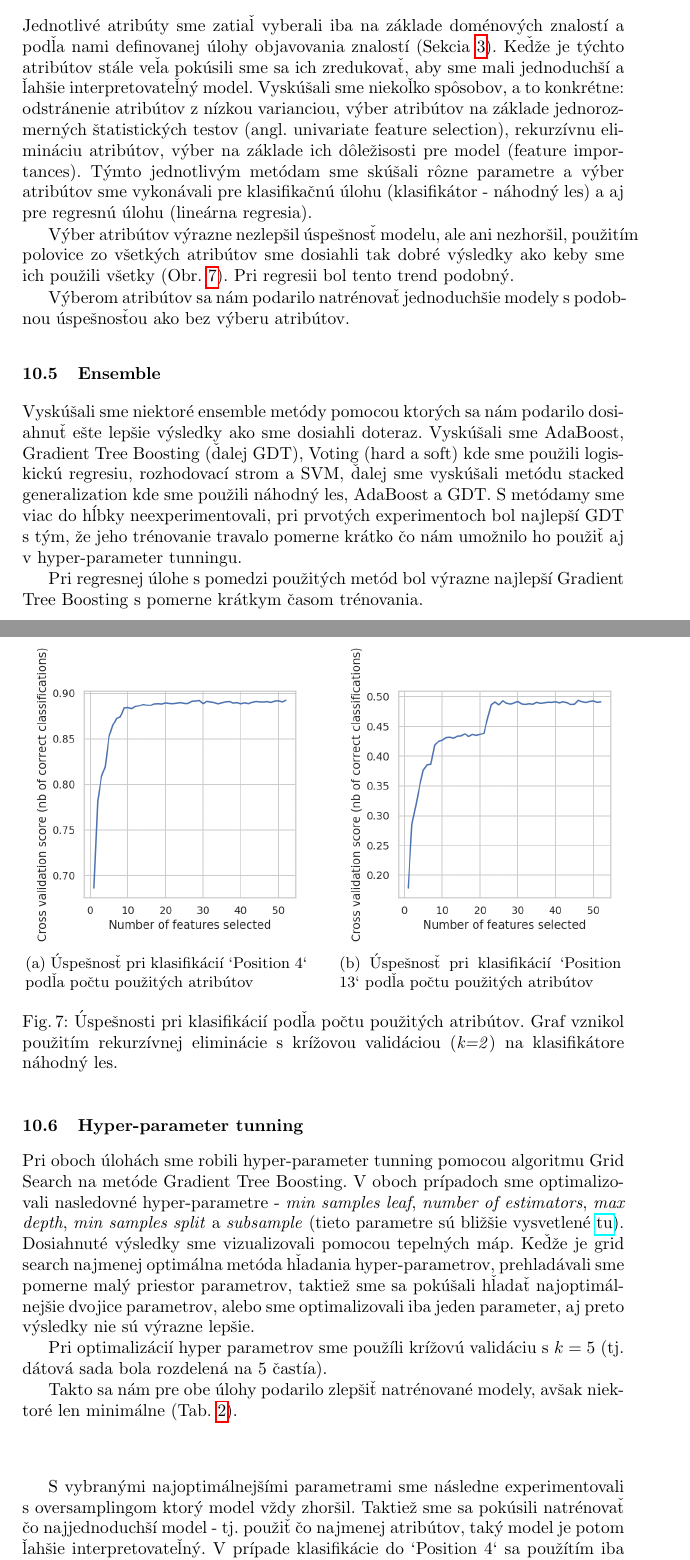
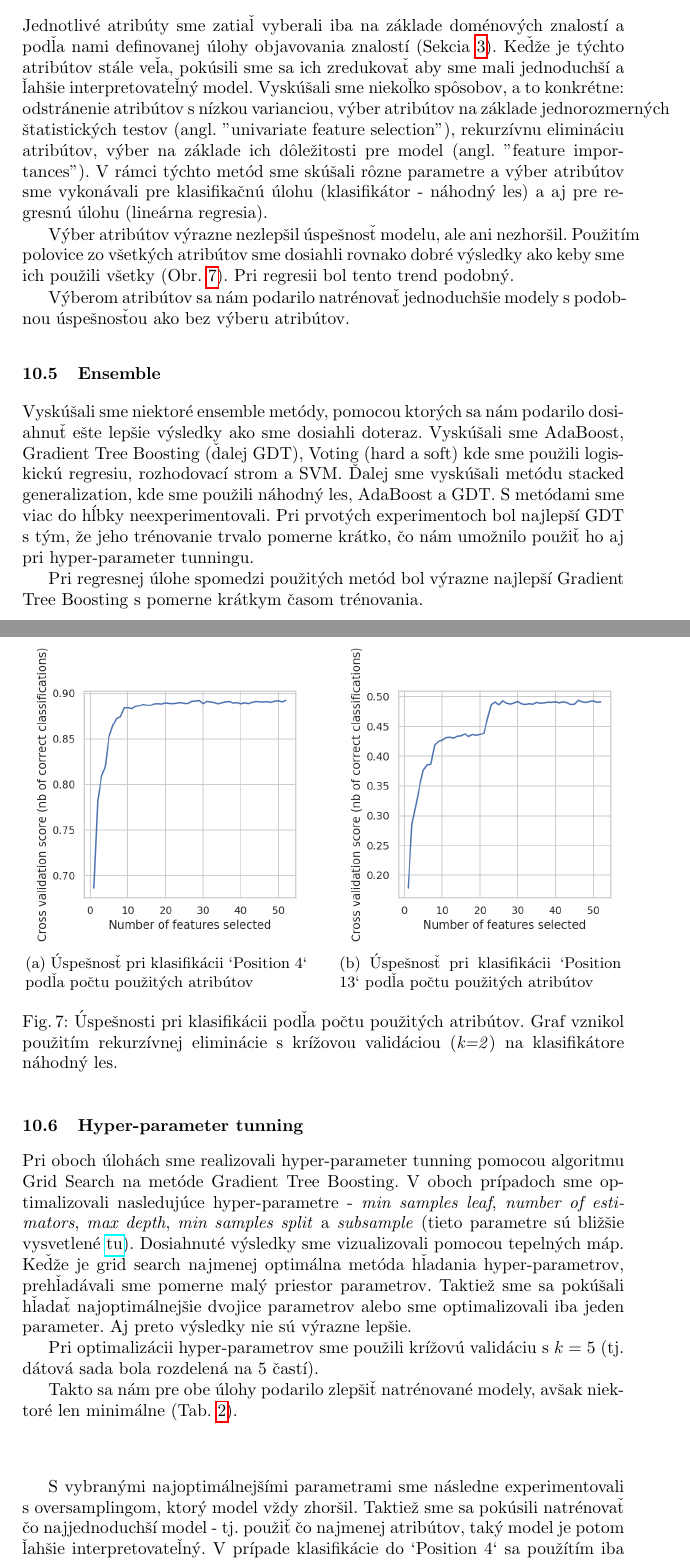
Before and after one commit to timzatko/fifa-19-dataset-machine-learning, a LaTeX paper (report/main.tex): two parts of pages 11 and 12 of 15, joined at a grey line, cut so that both start at the same text. Compiled offline with pdfLaTeX.

Commit message:
Grammar mistake fixes

```diff
--- a/report/main.tex
+++ b/report/main.tex
@@ -329,34 +329,34 @@ Použitím oversampling-u sme dosiahli iba mierne zlepšenie v klasifiácii.
 
 \subsection{Výber atribútov (angl. feature selection)}
 
-Jednotlivé atribúty sme zatiaľ vyberali iba na základe doménových znalostí a podľa nami definovanej úlohy objavovania znalostí (Sekcia \ref{task_definition}). Keďže je týchto atribútov stále veľa pokúsili sme sa ich zredukovať, aby sme mali jednoduchší a ľahšie interpretovateľný model. Vyskúšali sme niekoľko spôsobov, a to konkrétne: odstránenie atribútov z nízkou varianciou, výber atribútov na základe jednoroz-merných štatistických testov (angl. univariate feature selection), rekurzívnu eli-mináciu atribútov, výber na základe ich dôležisosti pre model (feature importances). Týmto jednotlivým metódam sme skúšali rôzne parametre a výber atribútov sme vykonávali pre klasifikačnú úlohu (klasifikátor - náhodný les) a aj pre regresnú úlohu (lineárna regresia).
+Jednotlivé atribúty sme zatiaľ vyberali iba na základe doménových znalostí a podľa nami definovanej úlohy objavovania znalostí (Sekcia \ref{task_definition}). Keďže je týchto atribútov stále veľa, pokúsili sme sa ich zredukovať aby sme mali jednoduchší a ľahšie interpretovateľný model. Vyskúšali sme niekoľko spôsobov, a to konkrétne: odstránenie atribútov s nízkou varianciou, výber atribútov na základe jednorozmerných štatistických testov (angl. "univariate feature selection"), rekurzívnu elimináciu atribútov, výber na základe ich dôležitosti pre model (angl. "feature importances"). V rámci týchto metód sme skúšali rôzne parametre a výber atribútov sme vykonávali pre klasifikačnú úlohu (klasifikátor - náhodný les) a aj pre regresnú úlohu (lineárna regresia).
 
-Výber atribútov výrazne nezlepšil úspešnosť modelu, ale ani nezhoršil, použitím polovice zo všetkých atribútov sme dosiahli tak dobré výsledky ako keby sme ich použili všetky (Obr. \ref{fig:feature_selection_classification_position}). Pri regresii bol tento trend podobný.
+Výber atribútov výrazne nezlepšil úspešnosť modelu, ale ani nezhoršil. Použitím polovice zo všetkých atribútov sme dosiahli rovnako dobré výsledky ako keby sme ich použili všetky (Obr. \ref{fig:feature_selection_classification_position}). Pri regresii bol tento trend podobný.
 
 Výberom atribútov sa nám podarilo natrénovať jednoduchšie modely s podobnou úspešnosťou ako bez výberu atribútov.
 
 \begin{figure}%
     \centering
-    \subfloat[Úspešnosť pri klasifikácií `Position 4` podľa počtu použitých atribútov]{{
+    \subfloat[Úspešnosť pri klasifikácii `Position 4` podľa počtu použitých atribútov]{{
         \includegraphics[width=5.5cm]{images/feature_selection_classification_position_4}
     }}%
     \qquad
-    \subfloat[Úspešnosť pri klasifikácií `Position 13` podľa počtu použitých atribútov]{{
+    \subfloat[Úspešnosť pri klasifikácii `Position 13` podľa počtu použitých atribútov]{{
         \includegraphics[width=5.5cm]{images/feature_selection_classification_position_13}
     }}%
-    \caption{Úspešnosti pri klasifikácií podľa počtu použitých atribútov. Graf vznikol použitím rekurzívnej eliminácie s krížovou validáciou (\textit{k=2}) na klasifikátore náhodný les.}%
+    \caption{Úspešnosti pri klasifikácii podľa počtu použitých atribútov. Graf vznikol použitím rekurzívnej eliminácie s krížovou validáciou (\textit{k=2}) na klasifikátore náhodný les.}%
     \label{fig:feature_selection_classification_position}%
 \end{figure}
 
 \subsection{Ensemble}
 
-Vyskúšali sme niektoré ensemble metódy pomocou ktorých sa nám podarilo dosiahnuť ešte lepšie výsledky ako sme dosiahli doteraz. Vyskúšali sme AdaBoost, Gradient Tree Boosting (ďalej GDT), Voting (hard a soft) kde sme použili logiskickú regresiu, rozhodovací strom a SVM, ďalej sme vyskúšali metódu stacked generalization kde sme použili náhodný les, AdaBoost a GDT. S metódamy sme viac do hĺbky neexperimentovali, pri prvotých experimentoch bol najlepší GDT s tým, že jeho trénovanie travalo pomerne krátko čo nám umožnilo ho použiť aj v hyper-parameter tunningu.
+Vyskúšali sme niektoré ensemble metódy, pomocou ktorých sa nám podarilo dosiahnuť ešte lepšie výsledky ako sme dosiahli doteraz. Vyskúšali sme AdaBoost, Gradient Tree Boosting (ďalej GDT), Voting (hard a soft) kde sme použili logiskickú regresiu, rozhodovací strom a SVM. Ďalej sme vyskúšali metódu stacked generalization, kde sme použili náhodný les, AdaBoost a GDT. S metódami sme viac do hĺbky neexperimentovali. Pri prvotých experimentoch bol najlepší GDT s tým, že jeho trénovanie trvalo pomerne krátko, čo nám umožnilo použiť ho aj pri hyper-parameter tunningu.
 
-Pri regresnej úlohe s pomedzi použitých metód bol výrazne najlepší Gradient Tree Boosting s pomerne krátkym časom trénovania.
+Pri regresnej úlohe spomedzi použitých metód bol výrazne najlepší Gradient Tree Boosting s pomerne krátkym časom trénovania.
 
 \subsection{Hyper-parameter tunning}
 
-Pri oboch úlohách sme robili hyper-parameter tunning pomocou algoritmu Grid Search na metóde Gradient Tree Boosting. V oboch prípadoch sme optimalizovali nasledovné hyper-parametre - \textit{min samples leaf}, \textit{number of estimators}, \textit{max depth}, \textit{min samples split} a \textit{subsample} (tieto parametre sú bližšie vysvetlené \href{https://scikit-learn.org/stable/modules/generated/sklearn.ensemble.GradientBoostingRegressor.html}{tu}). Dosiahnuté výsledky sme vizualizovali pomocou tepelných máp. Keďže je grid search najmenej optimálna metóda hľadania hyper-parametrov, prehladávali sme pomerne malý priestor parametrov, taktiež sme sa pokúšali hľadať najoptimál-nejšie dvojice parametrov, alebo sme optimalizovali iba jeden parameter, aj preto výsledky nie sú výrazne lepšie.
+Pri oboch úlohách sme realizovali hyper-parameter tunning pomocou algoritmu Grid Search na metóde Gradient Tree Boosting. V oboch prípadoch sme optimalizovali nasledujúce hyper-parametre - \textit{min samples leaf}, \textit{number of estimators}, \textit{max depth}, \textit{min samples split} a \textit{subsample} (tieto parametre sú bližšie vysvetlené \href{https://scikit-learn.org/stable/modules/generated/sklearn.ensemble.GradientBoostingRegressor.html}{tu}). Dosiahnuté výsledky sme vizualizovali pomocou tepelných máp. Keďže je grid search najmenej optimálna metóda hľadania hyper-parametrov, prehľadávali sme pomerne malý priestor parametrov. Taktiež sme sa pokúšali hľadať najoptimálnejšie dvojice parametrov alebo sme optimalizovali iba jeden parameter. Aj preto výsledky nie sú výrazne lepšie.
 
 \begin{figure}[htp]
     \centering
@@ -365,7 +365,7 @@ Pri oboch úlohách sme robili hyper-parameter tunning pomocou algoritmu Grid Se
     \label{fig:hyper_parameter_tunning}
 \end{figure}
 
-Pri optimalizácií hyper parametrov sme použíli krížovú validáciu s $k=5$ (tj. dátová sada bola rozdelená na 5 častía).
+Pri optimalizácii hyper-parametrov sme použili krížovú validáciu s $k=5$ (tj. dátová sada bola rozdelená na 5 častí).
 
 Takto sa nám pre obe úlohy podarilo zlepšiť natrénované modely, avšak niektoré len minimálne (Tab. \ref{tab:hyper_parameter_tunning}).
 
@@ -383,7 +383,7 @@ Takto sa nám pre obe úlohy podarilo zlepšiť natrénované modely, avšak nie
     \end{table}
 \end{center}
 
-S vybranými najoptimálnejšími parametrami sme následne experimentovali s oversamplingom ktorý model vždy zhoršil. Taktiež sme sa pokúsili natrénovať čo najjednoduchší model - tj. použiť čo najmenej atribútov, taký model je potom ľahšie interpretovateľný.
+S vybranými najoptimálnejšími parametrami sme následne experimentovali s oversamplingom, ktorý model vždy zhoršil. Taktiež sme sa pokúsili natrénovať čo najjednoduchší model - tj. použiť čo najmenej atribútov, taký model je potom ľahšie interpretovateľný.
 V prípade klasifikácie do `Position 4` sa použítím iba 13 atribútov skóre zhoršilo iba minimálne z \textit{0.896/0.906} (f1 micro/macro) na \textit{0.873/0.887}. V prípade klasifikácie do `Position 13` bol tento trend podobný. V prípade regresie sa nám dokonca podarilo natrénovať lepší model s \textit{RMSE=0,474} (Obr. \ref{fig:gbt_regression}) z pôvodných \textit{0.506} s použítím 33 zo 71 atribútov. S použitím iba dvoch atribútov - veku hráča a jeho celkového hodnotenia (stĺpec `Overall`) sme dosiahli \textit{RMSE=1}, teda iba z týchto dvoch atribútov sme vedeli predpovedať trhovú hodnotu hráča s chybou 1 milión.
 
 \begin{figure}[htp]
```
Also changed, not shown: report/main.pdf, report/main.tex (10 more changed lines).
